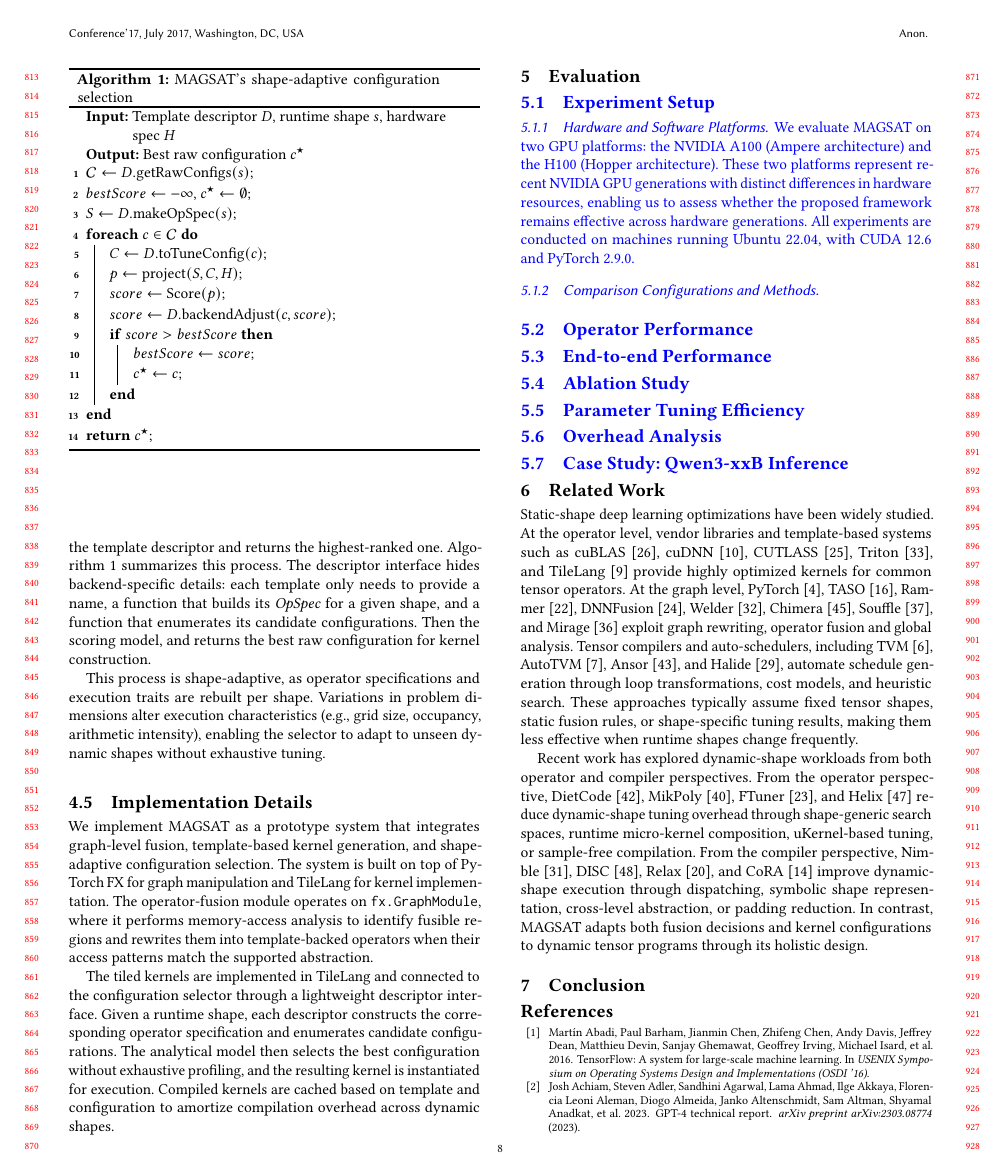
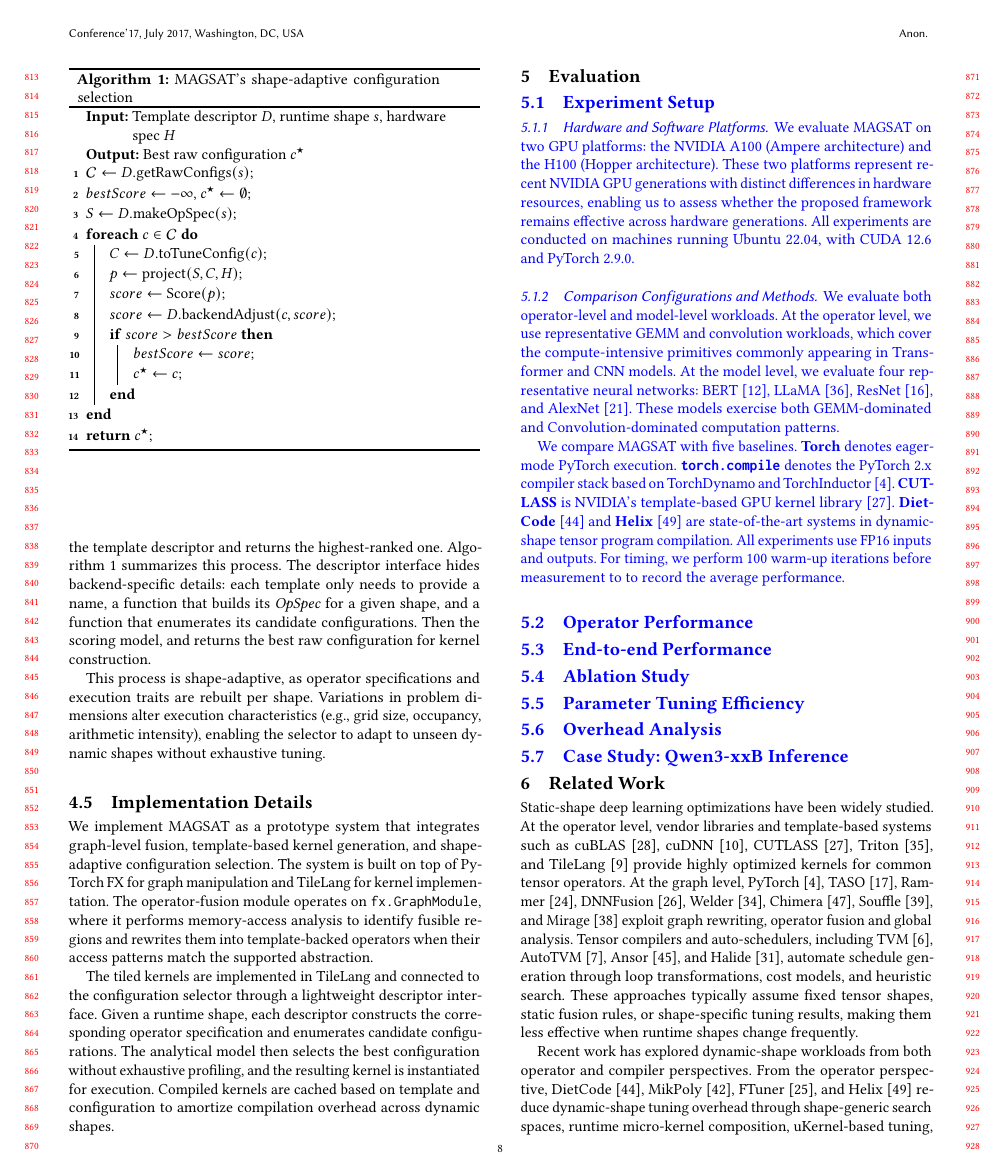
Before and after one commit to leon062112/icpp-dynamic-shape-paper, a LaTeX paper (0-main.tex, which reads section/5-Evaluation.tex): page 8 of 10. Compiled offline with pdfLaTeX.

Commit message:
update eval

```diff
--- a/section/5-Evaluation.tex
+++ b/section/5-Evaluation.tex
@@ -14,6 +14,24 @@ enabling us to assess whether the proposed framework remains effective across ha
 All experiments are conducted on machines running Ubuntu 22.04, with CUDA 12.6 and PyTorch 2.9.0.
 
 \subsubsection{Comparison Configurations and Methods}
+
+We evaluate both operator-level and model-level workloads. At the
+operator level, we use representative GEMM and convolution workloads,
+which cover the compute-intensive primitives commonly appearing in
+Transformer and CNN models. At the model level, we evaluate four
+representative neural networks: BERT~\cite{devlin2019bert},
+LLaMA~\cite{touvron2023llama}, ResNet~\cite{he2016resnet}, and
+AlexNet~\cite{krizhevsky2012alexnet}. These models exercise both
+GEMM-dominated and Convolution-dominated computation patterns.
+
+We compare MAGSAT with five baselines. \textbf{Torch} denotes eager-mode
+PyTorch execution. \textbf{\texttt{torch.compile}} denotes the PyTorch 2.x
+compiler stack based on TorchDynamo and TorchInductor~\cite{ansel2024pytorch}.
+\textbf{CUTLASS} is NVIDIA's template-based GPU kernel library~\cite{nvidia22cutlass}.
+\textbf{DietCode}~\cite{zheng2022dietcode} and
+\textbf{Helix}~\cite{zhou2025helix} are state-of-the-art systems in dynamic-shape
+tensor program compilation. All experiments use FP16 inputs and outputs. For timing, we
+perform 100 warm-up iterations before measurement to to record the average performance.
 
 
 
```
Also changed, not shown: bibliography.bib (+14 -0 lines).
